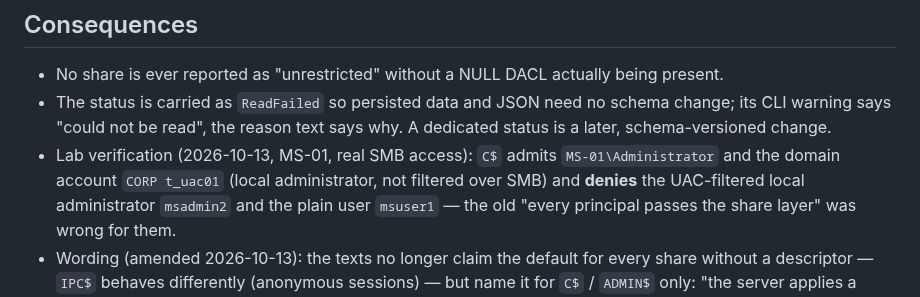
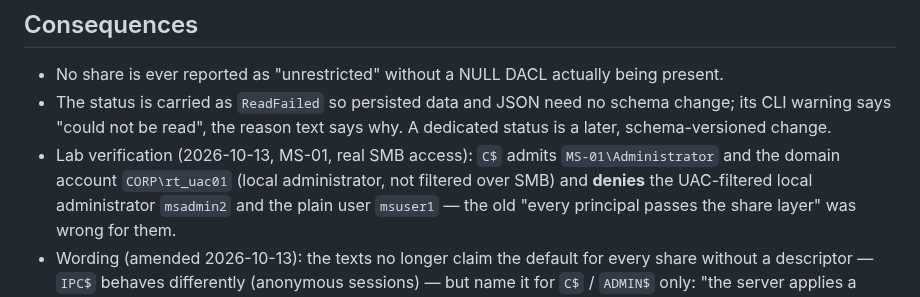
Before and after one commit to Birgerson/stars-ad-permission-analyzer, a Markdown page: docs/adr/0075-share-without-security-descriptor.md, the part around the change. Drawn GitHub-style.

Commit message:
docs(adr): fix a stray carriage return in ADR 0075 (CORP\rt_uac01)
Co-Authored-By: Claude Opus 5.5 <noreply@anthropic.com>

```diff
--- a/docs/adr/0075-share-without-security-descriptor.md
+++ b/docs/adr/0075-share-without-security-descriptor.md
@@ -47,8 +47,7 @@ no share-level restriction.
   schema change; its CLI warning says "could not be read", the reason text
   says why. A dedicated status is a later, schema-versioned change.
 - Lab verification (2026-10-13, MS-01, real SMB access): `C$` admits
-  `MS-01\Administrator` and the domain account `CORP
-t_uac01` (local
+  `MS-01\Administrator` and the domain account `CORP\rt_uac01` (local
   administrator, not filtered over SMB) and **denies** the UAC-filtered local
   administrator `msadmin2` and the plain user `msuser1` — the old
   "every principal passes the share layer" was wrong for them.
```
